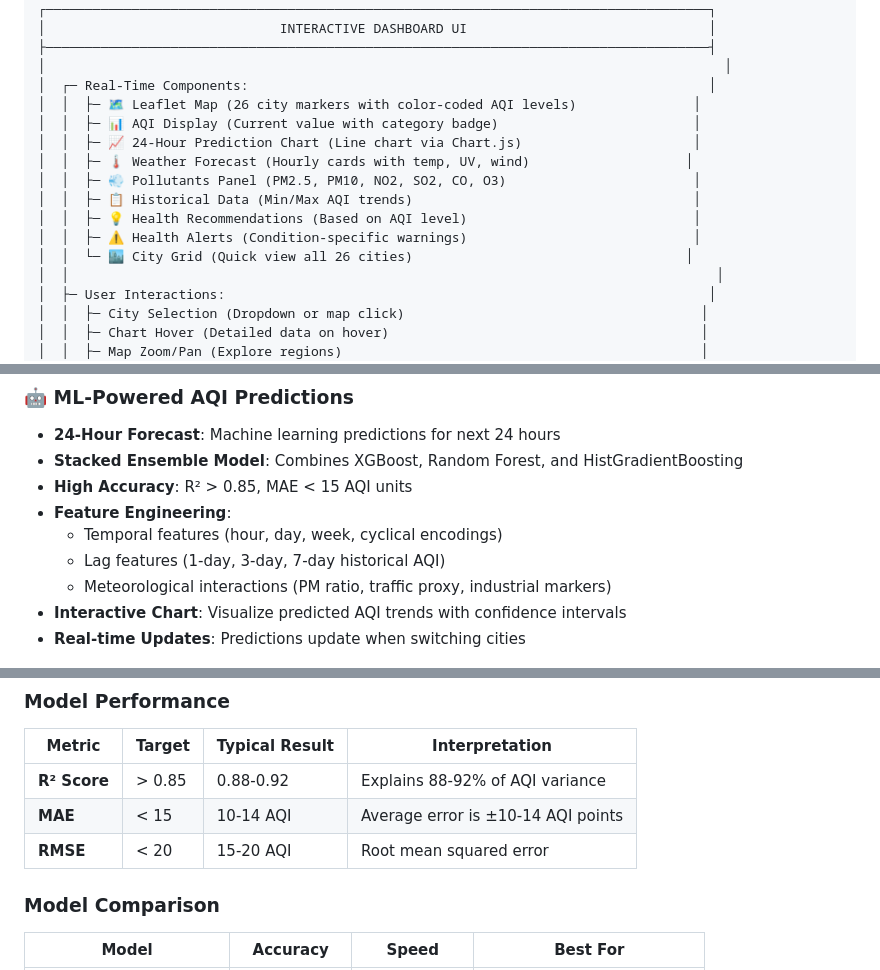
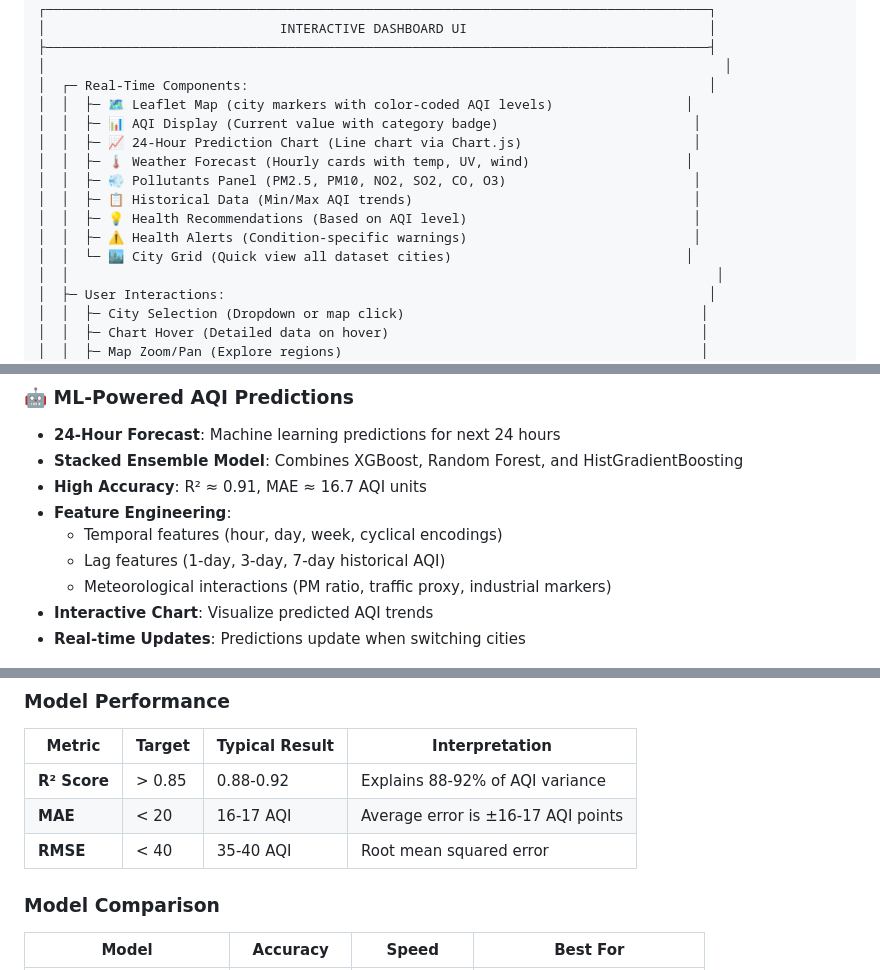
Before and after one commit to kunwar1908/AQI-Predicator-and-weather-dashboard-AI-Project, a Markdown page: README.md, 3 parts joined by grey strips. Rendered like a GitHub page.

```diff
--- a/README.md
+++ b/README.md
@@ -363,7 +369,7 @@ Target Transform:
 ├─────────────────────────────────────────────────────────────────────────────────────┤
 │                                                                                       │
 │  ┌─ Real-Time Components:                                                           │
-│  │  ├─ 🗺️ Leaflet Map (26 city markers with color-coded AQI levels)               │
+│  │  ├─ 🗺️ Leaflet Map (city markers with color-coded AQI levels)                 │
 │  │  ├─ 📊 AQI Display (Current value with category badge)                         │
 │  │  ├─ 📈 24-Hour Prediction Chart (Line chart via Chart.js)                      │
 │  │  ├─ 🌡️ Weather Forecast (Hourly cards with temp, UV, wind)                    │
@@ -371,7 +377,7 @@ Target Transform:
 │  │  ├─ 📋 Historical Data (Min/Max AQI trends)                                    │
 │  │  ├─ 💡 Health Recommendations (Based on AQI level)                             │
 │  │  ├─ ⚠️ Health Alerts (Condition-specific warnings)                             │
-│  │  └─ 🏙️ City Grid (Quick view all 26 cities)                                   │
+│  │  └─ 🏙️ City Grid (Quick view all dataset cities)                              │
 │  │                                                                                   │
 │  ├─ User Interactions:                                                              │
 │  │  ├─ City Selection (Dropdown or map click)                                      │
@@ -446,12 +452,12 @@ Target Transform:
 ### 🤖 ML-Powered AQI Predictions
 - **24-Hour Forecast**: Machine learning predictions for next 24 hours
 - **Stacked Ensemble Model**: Combines XGBoost, Random Forest, and HistGradientBoosting
-- **High Accuracy**: R² > 0.85, MAE < 15 AQI units
+- **High Accuracy**: R² ≈ 0.91, MAE ≈ 16.7 AQI units
 - **Feature Engineering**:
   - Temporal features (hour, day, week, cyclical encodings)
   - Lag features (1-day, 3-day, 7-day historical AQI)
   - Meteorological interactions (PM ratio, traffic proxy, industrial markers)
-- **Interactive Chart**: Visualize predicted AQI trends with confidence intervals
+- **Interactive Chart**: Visualize predicted AQI trends
 - **Real-time Updates**: Predictions update when switching cities
 
 ![24-Hour Predictions](screenshots/24hrprediction.png)
@@ -639,8 +650,8 @@ CO, SO2, O3, Benzene, Toluene, Xylene
 | Metric | Target | Typical Result | Interpretation |
 |--------|--------|----------------|----------------|
 | **R² Score** | > 0.85 | 0.88-0.92 | Explains 88-92% of AQI variance |
-| **MAE** | < 15 | 10-14 AQI | Average error is ±10-14 AQI points |
-| **RMSE** | < 20 | 15-20 AQI | Root mean squared error |
+| **MAE** | < 20 | 16-17 AQI | Average error is ±16-17 AQI points |
+| **RMSE** | < 40 | 35-40 AQI | Root mean squared error |
 
 ### Model Comparison
 
```
Also changed, not shown: other parts of README.md (+52 -50 lines).
